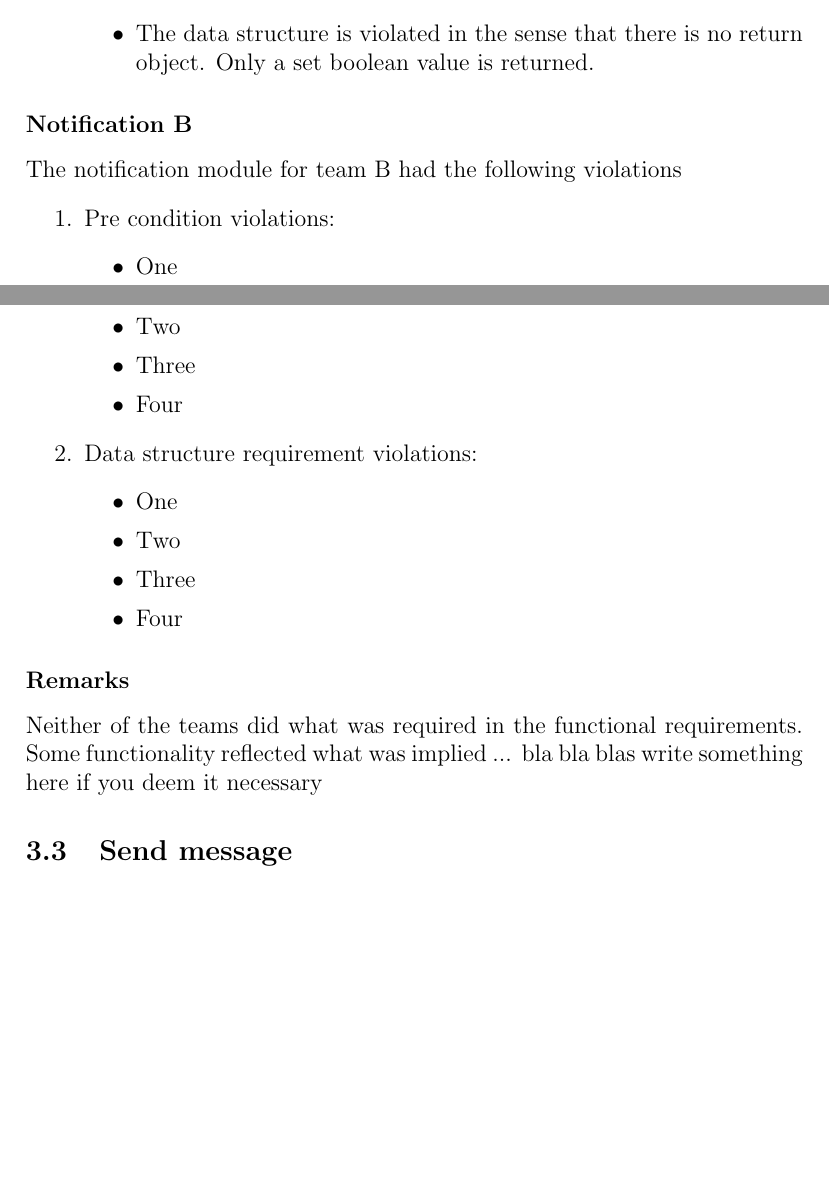
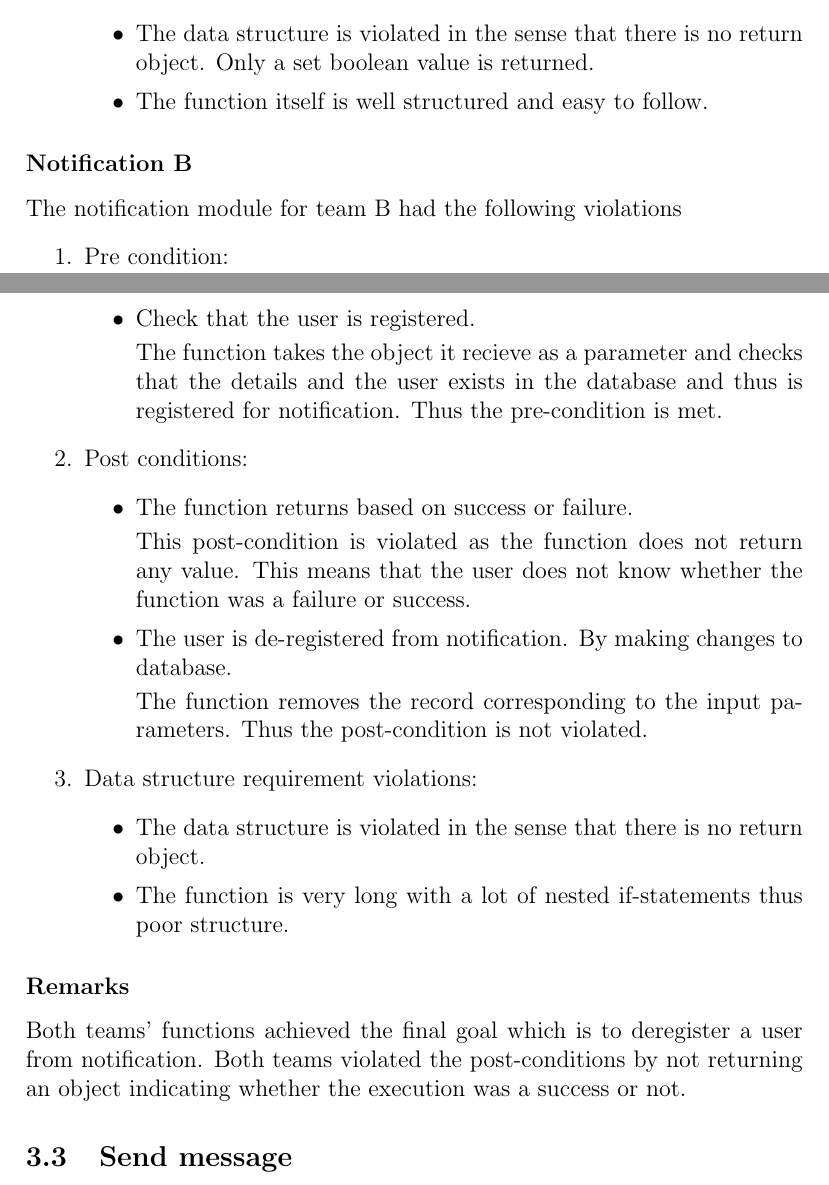
Before and after one commit to DianMarx/notificationTesting, a LaTeX document (Testing.tex, which reads Functional/DeregisterForNotification.tex): two parts of pages 5 and 6 of 14, joined at a grey line, cut so that both start at the same text, the shorter picture padded with empty space. Compiled offline with pdfLaTeX.

Commit message:
DeregisterB

```diff
--- a/Functional/DeregisterForNotification.tex
+++ b/Functional/DeregisterForNotification.tex
@@ -28,26 +28,37 @@ The notification module for team A had the following violations
 	\item Data structure requirement violations:
 	\begin{itemize}
 		\item 		The data structure is violated in the sense that there is no return object. Only a set boolean value is returned.
+		\item	The function itself is well structured and easy to follow.
 
 	\end{itemize}
 \end{enumerate}
 \subsubsection*{Notification B}
 The notification module for team B had the following violations
 \begin{enumerate}
-	\item Pre condition violations:
+	\item Pre condition:
 	\begin{itemize}
-		\item One
-		\item Two
-		\item Three
-		\item Four
+		\item Check that the user is registered.
+
+		 The function takes the object it recieve as a parameter and checks that the details and the user exists in the database and thus is  registered for notification. Thus the pre-condition is met.
+
 	\end{itemize}
+	\item Post conditions:
+		\begin{itemize}
+			\item The function returns based on success or failure.
+
+			This post-condition is violated as the function does not return any value. This means that the user does not know whether the function was a failure or success.
+
+			\item The user is de-registered from notification. By making changes to database.
+
+			The function removes the record corresponding to the input parameters. Thus the post-condition is not violated.
+
+
+		\end{itemize}
 	\item Data structure requirement violations:
 	\begin{itemize}
-		\item One
-		\item Two
-		\item Three
-		\item Four
+		\item The data structure is violated in the sense that there is no return object.
+		\item The function is very long with a lot of nested if-statements thus poor structure.
 	\end{itemize}
 \end{enumerate}
 \subsubsection*{Remarks}
-Neither of the teams did what was required in the functional requirements. Some functionality reflected what was implied ... bla bla blas write something here if you deem it necessary
+Both teams' functions achieved the final goal which is to deregister a user from notification. Both teams violated the post-conditions by not returning an object indicating whether the execution was a success or not.
```
